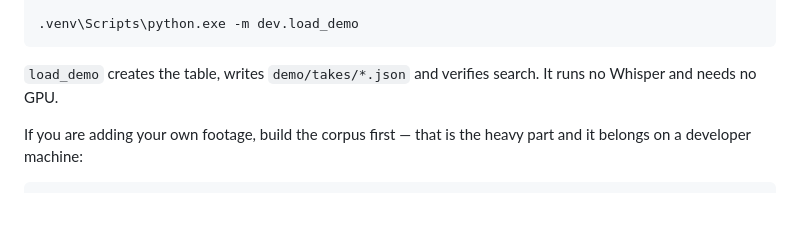
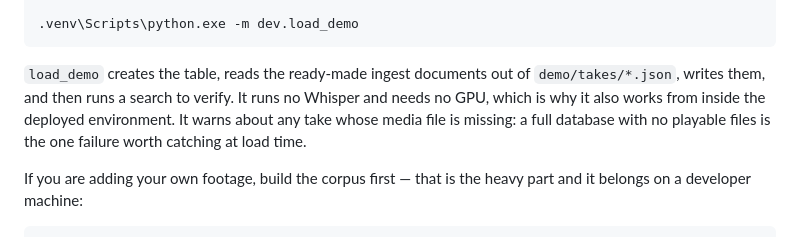
Before and after one commit to savhascelik/tweezr, a Markdown page: DEPLOY.md, the part around the change. GitHub-like rendering; blank space fills up the shorter version.

Commit message:
Correct what load_demo does in DEPLOY.md
It said the script writes demo/takes/*.json. It reads them and writes to
ClickHouse -- the opposite direction, and the sentence would send anyone looking
for the corpus-producing step to the wrong tool. seed_demo produces, load_demo
loads.

Also noted the missing-media warning, which is the one failure worth catching at
load time: a full database with no playable files means search works and playback
does not.

````diff
--- a/DEPLOY.md
+++ b/DEPLOY.md
@@ -33,8 +33,11 @@ $env:CLICKHOUSE_DATABASE = "cinema"
 .venv\Scripts\python.exe -m dev.load_demo
 ```
 
-`load_demo` creates the table, writes `demo/takes/*.json` and verifies search. It runs no
-Whisper and needs no GPU.
+`load_demo` creates the table, reads the ready-made ingest documents out of
+`demo/takes/*.json`, writes them, and then runs a search to verify. It runs no Whisper and
+needs no GPU, which is why it also works from inside the deployed environment. It warns
+about any take whose media file is missing: a full database with no playable files is the
+one failure worth catching at load time.
 
 If you are adding your own footage, build the corpus first — that is the heavy part and it
 belongs on a developer machine:
````
